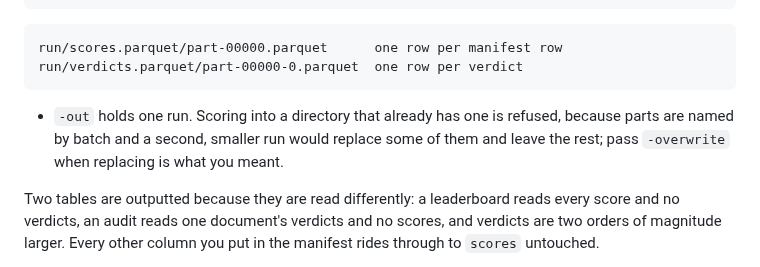
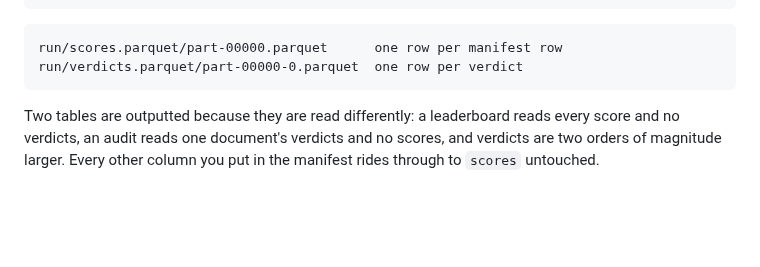
Before and after one commit to datalab-to/omni_extract_bench, a Markdown page: README.md, the part around the change. Rendered like a GitHub page; blank space fills up the shorter version.

````diff
--- a/README.md
+++ b/README.md
@@ -34,10 +34,6 @@ oeb score --manifest jobs.parquet --out run/
 run/scores.parquet/part-00000.parquet      one row per manifest row
 run/verdicts.parquet/part-00000-0.parquet  one row per verdict
 ```
-
-- `-out` holds one run. Scoring into a directory that already has one is refused, because parts
-are named by batch and a second, smaller run would replace some of them and leave the rest;
-pass `-overwrite` when replacing is what you meant.
 
 Two tables are outputted because they are read differently: a leaderboard reads every score and no
 verdicts, an audit reads one document's verdicts and no scores, and verdicts are two orders of
````
